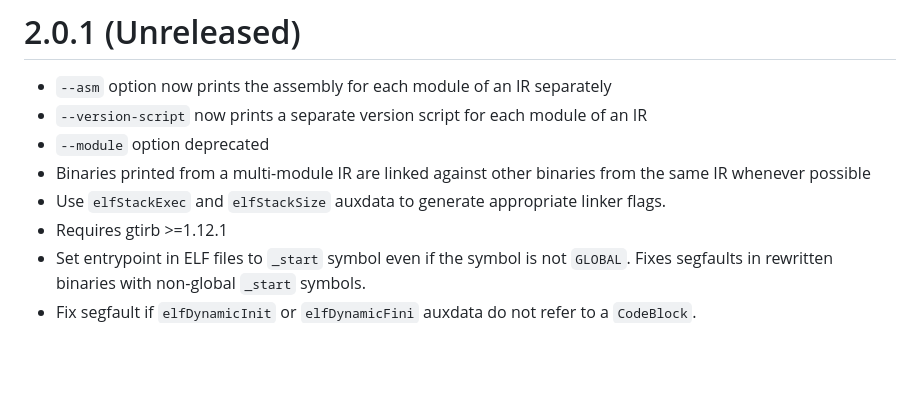
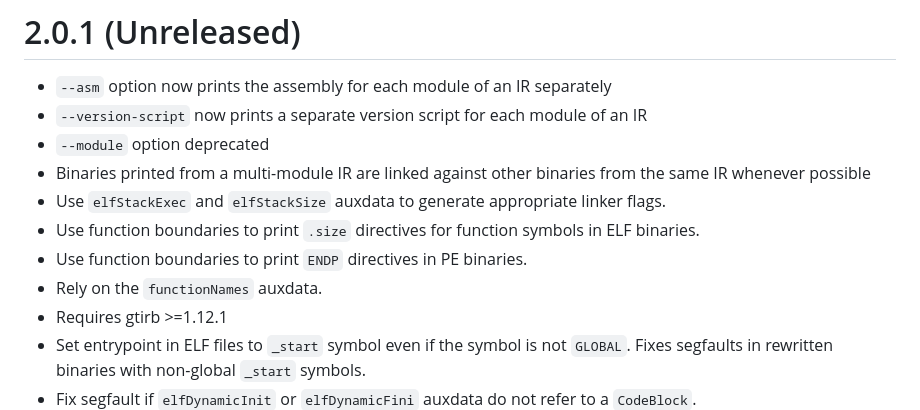
Before and after one commit to GrammaTech/gtirb-pprinter, a Markdown page: CHANGELOG.md, the part around the change. GitHub-like rendering; blank space fills up the shorter version.

Commit message:
update changelog

```diff
--- a/CHANGELOG.md
+++ b/CHANGELOG.md
@@ -6,6 +6,9 @@
   * Binaries printed from a multi-module IR are linked against other binaries from the
     same IR whenever possible
   * Use `elfStackExec` and `elfStackSize` auxdata to generate appropriate linker flags.
+  * Use function boundaries to print `.size` directives for function symbols in ELF binaries.
+  * Use function boundaries to print `ENDP` directives in PE binaries.
+  * Rely on the `functionNames` auxdata.
   * Requires gtirb >=1.12.1
   * Set entrypoint in ELF files to `_start` symbol even if the symbol is not
     `GLOBAL`. Fixes segfaults in rewritten binaries with non-global `_start`
```
